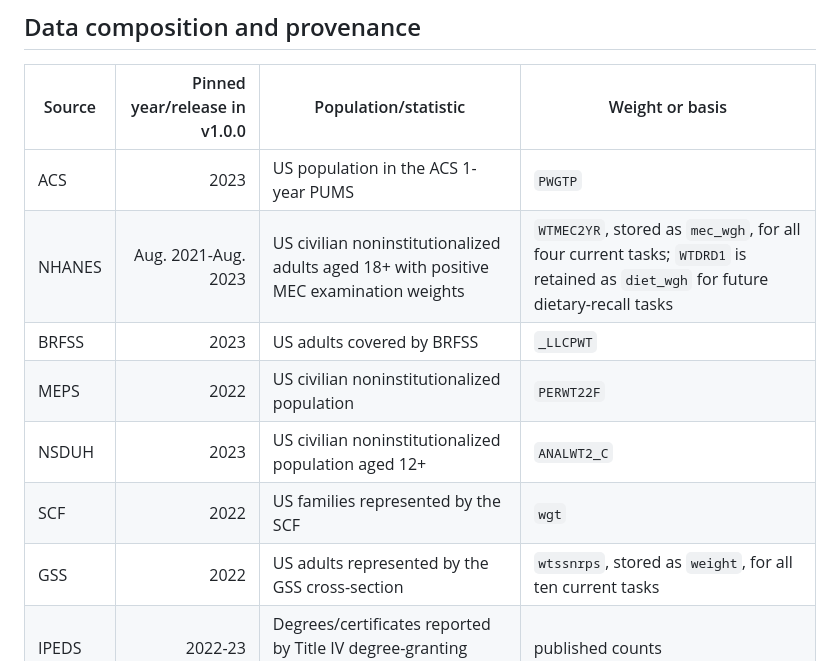
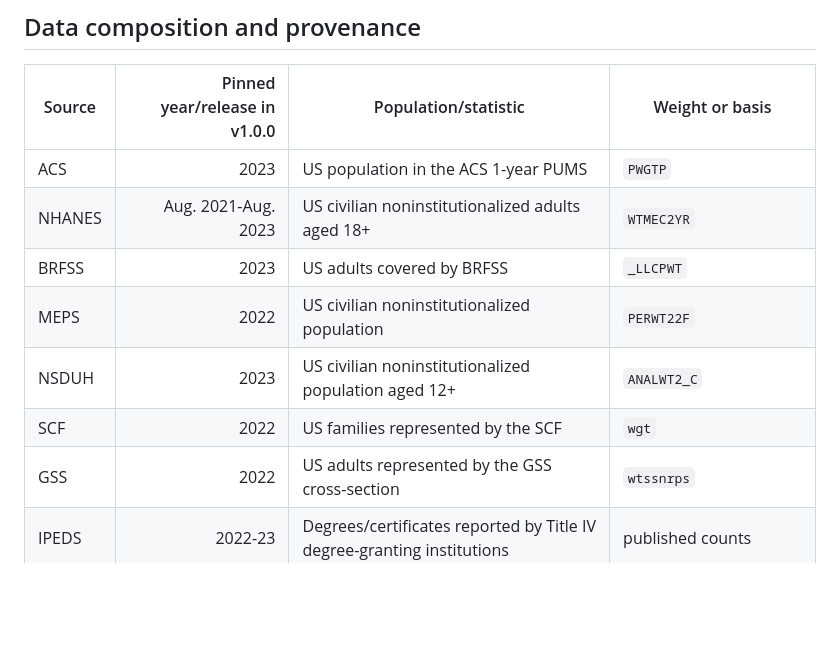
Before and after one commit to dplecko/llm-epidemia, a Markdown page: BENCHMARK_CARD.md, the part around the change. Rendered like a GitHub page; blank space fills up the shorter version.

```diff
--- a/BENCHMARK_CARD.md
+++ b/BENCHMARK_CARD.md
@@ -41,12 +41,12 @@ an internal model representation.
 | Source | Pinned year/release in v1.0.0 | Population/statistic | Weight or basis |
 |---|---:|---|---|
 | ACS | 2023 | US population in the ACS 1-year PUMS | `PWGTP` |
-| NHANES | Aug. 2021-Aug. 2023 | US civilian noninstitutionalized adults aged 18+ with positive MEC examination weights | `WTMEC2YR`, stored as `mec_wgh`, for all four current tasks; `WTDRD1` is retained as `diet_wgh` for future dietary-recall tasks |
+| NHANES | Aug. 2021-Aug. 2023 | US civilian noninstitutionalized adults aged 18+ | `WTMEC2YR` |
 | BRFSS | 2023 | US adults covered by BRFSS | `_LLCPWT` |
 | MEPS | 2022 | US civilian noninstitutionalized population | `PERWT22F` |
 | NSDUH | 2023 | US civilian noninstitutionalized population aged 12+ | `ANALWT2_C` |
 | SCF | 2022 | US families represented by the SCF | `wgt` |
-| GSS | 2022 | US adults represented by the GSS cross-section | `wtssnrps`, stored as `weight`, for all ten current tasks |
+| GSS | 2022 | US adults represented by the GSS cross-section | `wtssnrps` |
 | IPEDS | 2022-23 | Degrees/certificates reported by Title IV degree-granting institutions | published counts |
 | BLS CPS | 2023 | Annual-average employment by detailed occupation | published counts/percentages |
 | FBI UCR | 2019 | Arrests reported in UCR Tables 42 and 43 | published counts/percentages |
```
